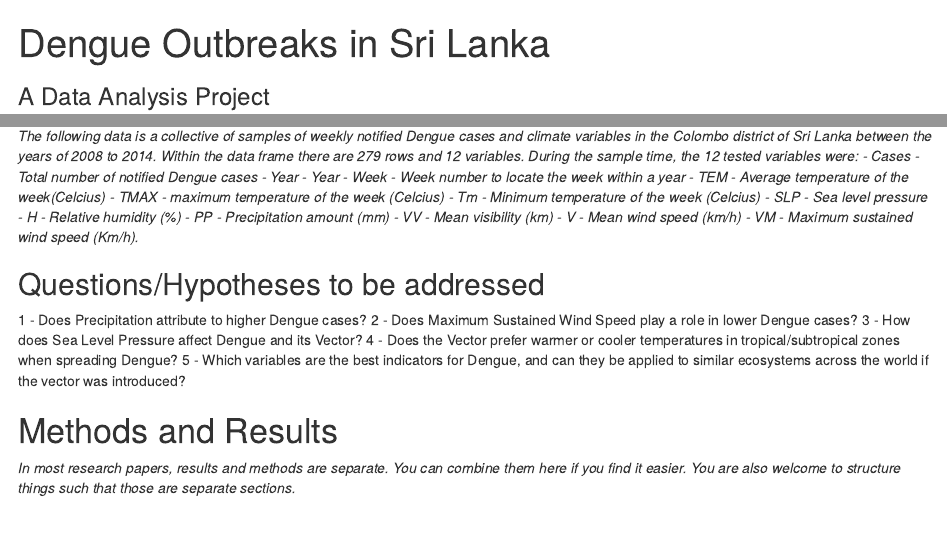
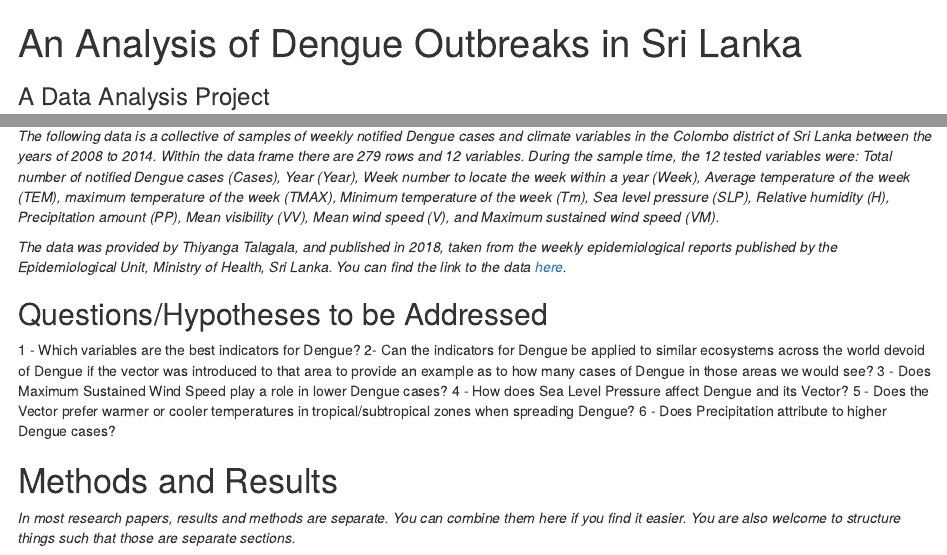
Before and after one commit to yz17970/IanDBachli-Project, an R Markdown document (products/manuscript/Project_Template.Rmd): the page in a window 1100 px wide, from its top, and a second part further down, joined at a grey line. Rendered offline with R 4.5, knitr and Pandoc, with nearby package versions; drawn as R Markdown's standard HTML page in place of the format the file asks for.

Commit message:
Updated Source and Checked Data

```diff
--- a/products/manuscript/Project_Template.Rmd
+++ b/products/manuscript/Project_Template.Rmd
@@ -1,5 +1,5 @@
 ---
-title: Dengue Outbreaks in Sri Lanka
+title: An Analysis of Dengue Outbreaks in Sri Lanka
 subtitle: "A Data Analysis Project"
 author: Ian Bachli
 institute: "University of Georgia"
@@ -48,26 +48,19 @@ _Dengue is a disease caused by a family of viruses transmitted to people through
 
 
 ## Description of data and data source
-_The following data is a collective of samples of weekly notified Dengue cases and climate variables in the Colombo district of Sri Lanka between the years of 2008 to 2014. Within the data frame there are 279 rows and 12 variables. During the sample time, the 12 tested variables were:
-- Cases - Total number of notified Dengue cases
-- Year - Year
-- Week - Week number to locate the week within a year
-- TEM - Average temperature of the week(Celcius)
-- TMAX - maximum temperature of the week (Celcius)
-- Tm - Minimum temperature of the week (Celcius)
-- SLP - Sea level pressure
-- H - Relative humidity (%)
-- PP - Precipitation amount (mm)
-- VV - Mean visibility (km)
-- V - Mean wind speed (km/h)
-- VM - Maximum sustained wind speed (Km/h)._
+_The following data is a collective of samples of weekly notified Dengue cases and climate variables in the Colombo district of Sri Lanka between the years of 2008 to 2014. Within the data frame there are 279 rows and 12 variables. During the sample time, the 12 tested variables were: Total number of notified Dengue cases (Cases), Year (Year), Week number to locate the week within a year (Week), Average temperature of the week (TEM), maximum temperature of the week (TMAX), Minimum temperature of the week (Tm), Sea level pressure (SLP), Relative humidity (H), Precipitation amount (PP), Mean visibility (VV), Mean wind speed (V), and Maximum sustained wind speed (VM)._
 
-## Questions/Hypotheses to be addressed
-1 - Does Precipitation attribute to higher Dengue cases?
-2 - Does Maximum Sustained Wind Speed play a role in lower Dengue cases?
-3 - How does Sea Level Pressure affect Dengue and its Vector?
-4 - Does the Vector prefer warmer or cooler temperatures in tropical/subtropical zones when spreading Dengue?
-5 - Which variables are the best indicators for Dengue, and can they be applied to similar ecosystems across the world if the vector was introduced?
+_The data was provided by Thiyanga Talagala, and published in 2018, taken from the weekly epidemiological reports published by the Epidemiological Unit, Ministry of Health, Sri Lanka. You can find the link to the data [here](https://CRAN.R-project.org/package=colmozzie)._
+
+
+
+## Questions/Hypotheses to be Addressed
+1 - Which variables are the best indicators for Dengue?
+2- Can the indicators for Dengue be applied to similar ecosystems across the world devoid of Dengue if the vector was introduced to that area to provide an example as to how many cases of Dengue in those areas we would see?
+3 - Does Maximum Sustained Wind Speed play a role in lower Dengue cases?
+4 - How does Sea Level Pressure affect Dengue and its Vector?
+5 - Does the Vector prefer warmer or cooler temperatures in tropical/subtropical zones when spreading Dengue?
+6 - Does Precipitation attribute to higher Dengue cases?
 
 
 
```
Also changed, not shown: README.md.
